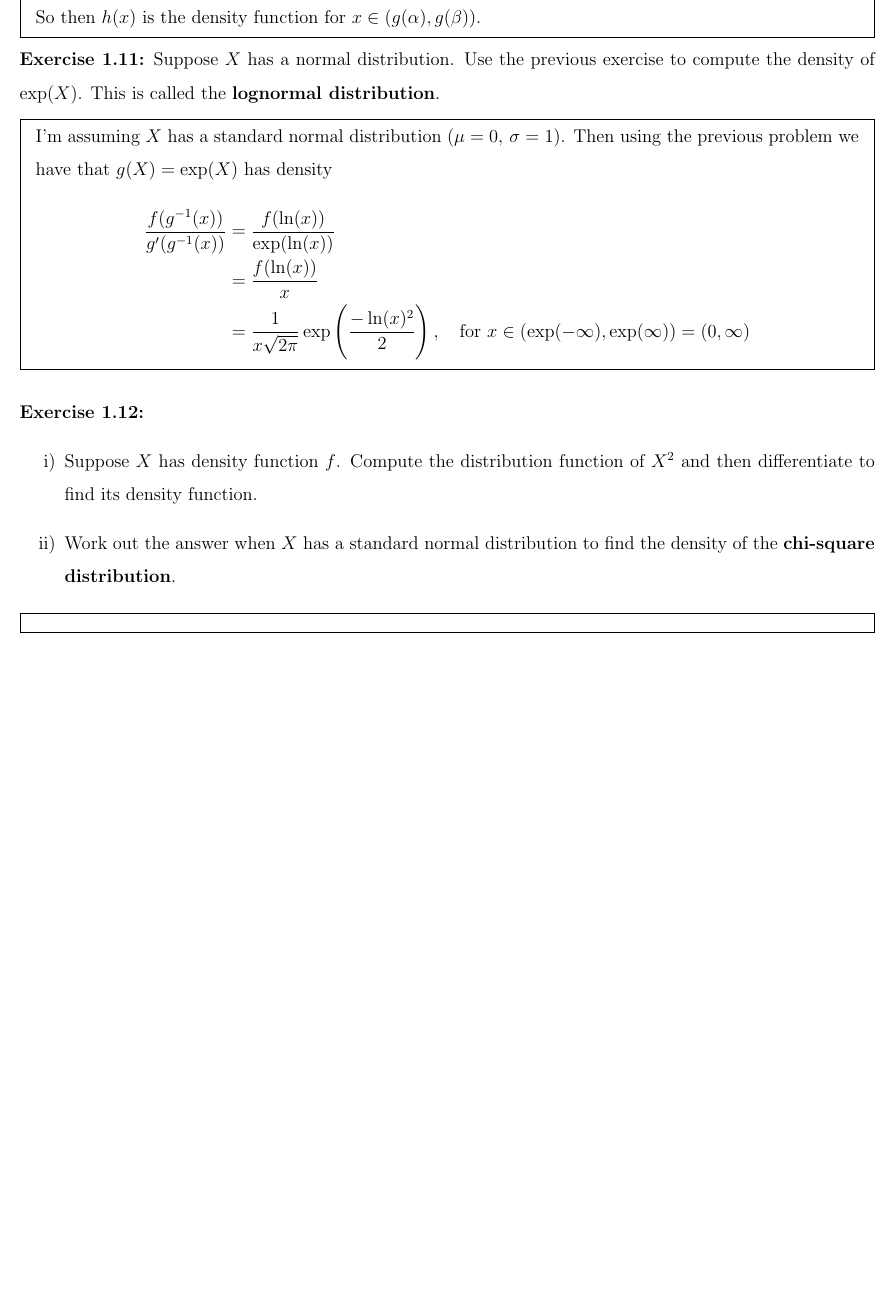
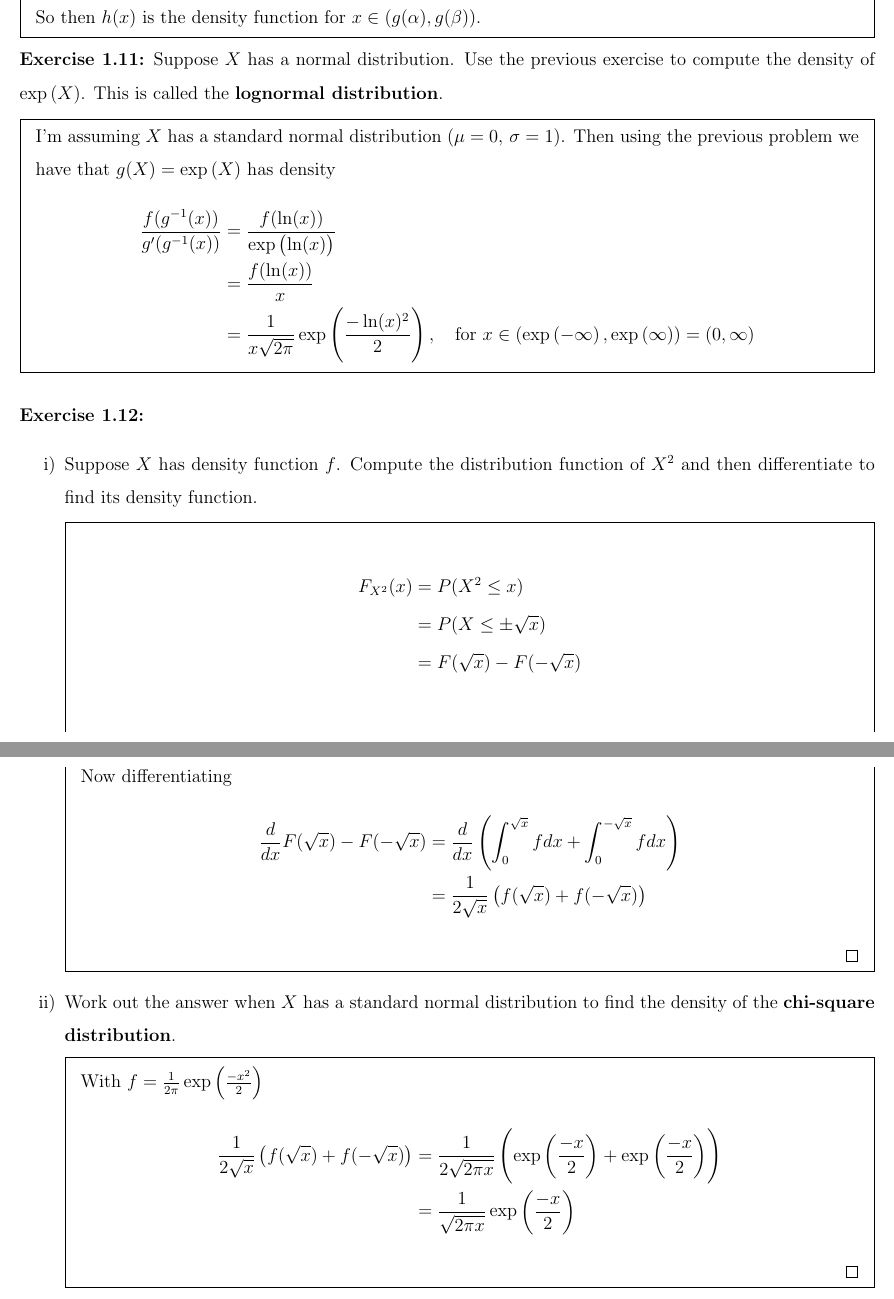
Before and after one commit to akel123/independent_study, a LaTeX problem sheet (Richard Durrett - Probability Theory_ Theory and Examples /main.tex, which reads Richard Durrett - Probability Theory_ Theory and Examples /Chapters/chapter1.tex): part of page 5 of 6 before the commit and two parts of pages 6 and 7 of 8 after it, the two joined at a grey line, cut so that both start at the same text, the shorter picture padded with empty space. Compiled offline with pdfLaTeX.

Commit message:
finish section one

```diff
--- a/Richard Durrett - Probability Theory_ Theory and Examples /Chapters/chapter1.tex
+++ b/Richard Durrett - Probability Theory_ Theory and Examples /Chapters/chapter1.tex
@@ -102,20 +104,36 @@ When the distribution function $F(x) = P(X \leq x)$ has the form \[F(x) = \int_{
     \[P(\alpha \leq X \leq \beta)=1 \implies P(g(\alpha) \leq g(X) \leq g(\beta)) = 1\]
     So then $h(x)$ is the density function for $x \in (g(\alpha), g(\beta))$.
 \end{mdframed}
-\textbf{Exercise 1.11:} Suppose $X$ has a normal distribution. Use the previous exercise to compute the density of $\exp(X)$. This is called the \textbf{lognormal distribution}.
+\textbf{Exercise 1.11:} Suppose $X$ has a normal distribution. Use the previous exercise to compute the density of $\exp{X}$. This is called the \textbf{lognormal distribution}.
 \begin{mdframed}
-    I'm assuming $X$ has a standard normal distribution ($\mu = 0, \, \sigma=1$). Then using the previous problem we have that $g(X) = \exp(X)$ has density
+    I'm assuming $X$ has a standard normal distribution ($\mu = 0, \, \sigma=1$). Then using the previous problem we have that $g(X) = \exp{X}$ has density
     \begin{align*}
-        \frac{f(g^{-1} (x))}{g^\prime(g^{-1}(x))} &= \frac{f(\ln(x))}{\exp(\ln(x))}\\
+        \frac{f(g^{-1} (x))}{g^\prime(g^{-1}(x))} &= \frac{f(\ln(x))}{\exp{\ln(x)}}\\
         &= \frac{f(\ln(x))}{x} \\
-        &= \frac{1}{x\sqrt{2\pi}}\exp\left(\frac{-\ln(x)^2}{2}\right), \quad \text{for $x \in (\exp(-\infty), \exp(\infty)) = (0, \infty)$}
+        &= \frac{1}{x\sqrt{2\pi}}\exp{\frac{-\ln(x)^2}{2}}, \quad \text{for $x \in (\exp{-\infty}, \exp{\infty}) = (0, \infty)$}
     \end{align*}
 \end{mdframed}
 \textbf{Exercise 1.12:}
 \begin{enumerate}[i)]
     \item Suppose $X$ has density function $f$. Compute the distribution function of $X^2$ and then differentiate to find its density function.
+    \begin{mdframed}
+    \begin{align*}
+        F_{X^2}(x) &= P(X^2 \leq x) \\
+        &= P(X \leq \pm \sqrt{x}) \\
+        &= F(\sqrt{x}) - F(-\sqrt{x}) \\
+    \end{align*}
+    Now differentiating
+    \begin{align*}
+        \frac{d}{dx}F(\sqrt{x}) - F(-\sqrt{x}) &= \frac{d}{dx}\left(\int_0^{\sqrt{x}}fdx + \int_0^{-\sqrt{x}}fdx\right) \\
+        &= \frac{1}{2\sqrt{x}}\left( f(\sqrt{x}) + f(-\sqrt{x})\right)
+    \end{align*}\qed
+    \end{mdframed}
     \item Work out the answer when $X$ has a standard normal distribution to find the density of the \textbf{chi-square distribution}.
+    \begin{mdframed}
+        With $f = \frac{1}{2\pi}\exp{\frac{-x^2}{2}}$
+    \begin{align*}
+        \frac{1}{2\sqrt{x}}\left( f(\sqrt{x}) + f(-\sqrt{x})\right) &= \frac{1}{2\sqrt{2\pi x}}\left(\exp{\frac{-x}{2}}+ \exp{\frac{-x}{2}}\right) \\
+        &= \frac{1}{\sqrt{2\pi x}}\exp{\frac{-x}{2}}
+    \end{align*}\qed
+    \end{mdframed}
 \end{enumerate}
-\begin{mdframed}
-
-\end{mdframed}
--- a/Richard Durrett - Probability Theory_ Theory and Examples /main.tex
+++ b/Richard Durrett - Probability Theory_ Theory and Examples /main.tex
@@ -36,7 +36,7 @@
 }
 
 
-
+\renewcommand{\exp}[1]{\operatorname{exp}\left(#1\right)}
 \renewcommand{\baselinestretch}{1.5}
 
 
```
Also changed, not shown: Richard Durrett - Probability Theory_ Theory and Examples /main.pdf, Richard Durrett - Probability Theory_ Theory and Examples /Chapters/chapter1.tex (2 more changed lines), Richard Durrett - Probability Theory_ Theory and Examples /main.tex (1 more changed lines), 2 other files.
